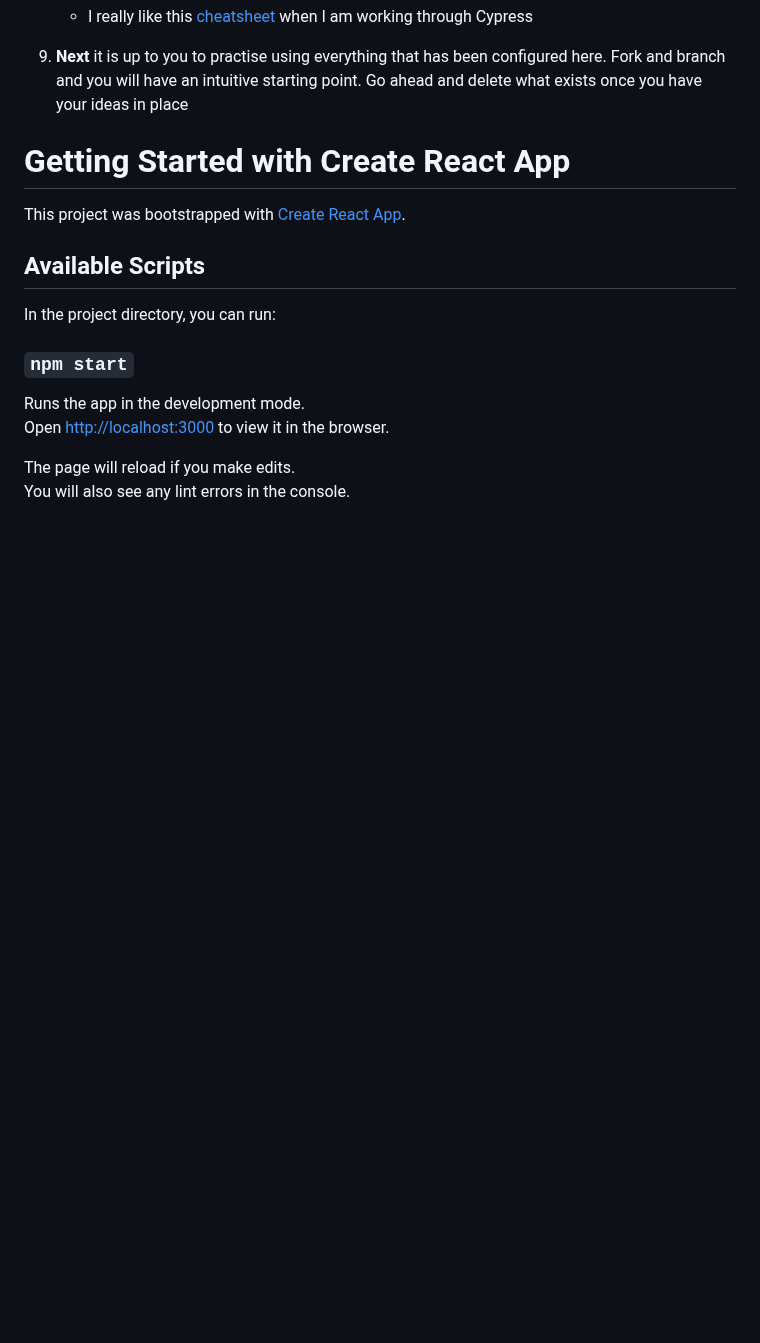
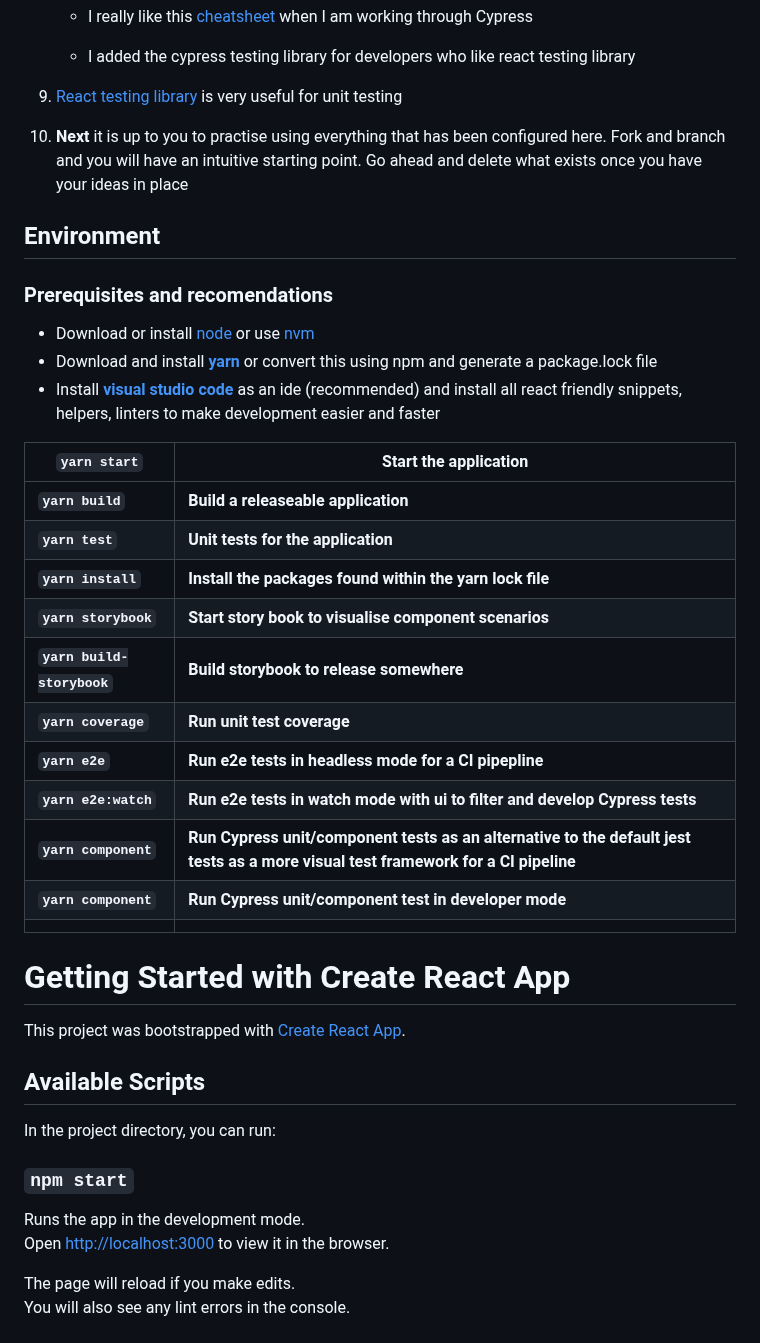
Before and after one commit to vfarah-if/react-code-exercise, a Markdown page: README.md, the part around one of its changes. Drawn GitHub-style; blank space fills up the shorter version.

```diff
--- a/README.md
+++ b/README.md
@@ -82,6 +91,34 @@ For the purpose of "best" practises, I will write down all the things I have inc
    - I really like this [cheatsheet](https://cheatography.com/aiqbal/cheat-sheets/cypress-io/) when I am working through Cypress
 
-9. **Next** it is up to you to practise using everything that has been configured here. Fork and branch and you will have an intuitive starting point. Go ahead and delete what exists once you have your ideas in place
+   - I added the cypress testing library for developers who like react testing library
+
+9. [React testing library](https://testing-library.com/docs/react-testing-library/cheatsheet/) is very useful for unit testing
+
+10. **Next** it is up to you to practise using everything that has been configured here. Fork and branch and you will have an intuitive starting point. Go ahead and delete what exists once you have your ideas in place
+
+## Environment
+
+### Prerequisites and recomendations
+
+- Download or install [node](https://nodejs.org/en/download/) or use [nvm](https://heynode.com/tutorial/install-nodejs-locally-nvm/)
+- Download and install **[yarn](https://classic.yarnpkg.com/en/)** or convert this using npm and generate a package.lock file
+- Install **[visual studio code](https://code.visualstudio.com/)** as an ide (recommended) and install all react friendly snippets, helpers, linters to make development easier and faster
+
+| `yarn start`               | Start the application                                        |
+| -------------------------- | ------------------------------------------------------------ |
+| **`yarn build`**           | **Build a releaseable application**                          |
+| **`yarn test`**            | **Unit tests for the application**                           |
+| **`yarn install`**         | **Install the packages found within the yarn lock file**     |
+| **`yarn storybook`**       | **Start story book to visualise component scenarios**        |
+| **`yarn build-storybook`** | **Build storybook to release somewhere**                     |
+| **`yarn coverage`**        | **Run unit test coverage**                                   |
+| **`yarn e2e`**             | **Run e2e tests in headless mode for a CI pipepline**        |
+| **`yarn e2e:watch`**       | **Run e2e tests in watch mode with ui to filter and develop Cypress tests** |
+| **`yarn component`**       | **Run Cypress unit/component tests as an alternative to the default jest tests as a more visual test framework for a CI pipeline** |
+| **`yarn component`**       | **Run Cypress unit/component test in developer mode**        |
+|                            |                                                              |
+
+
 
 # Getting Started with Create React App
 
```
Also changed, not shown: other parts of README.md (+10 -1 lines), readme-images/cypress-component-test.png (added), readme-images/cypress-docs.png (added), readme-images/cypress-e2e-test.png (added), 2 other files.
